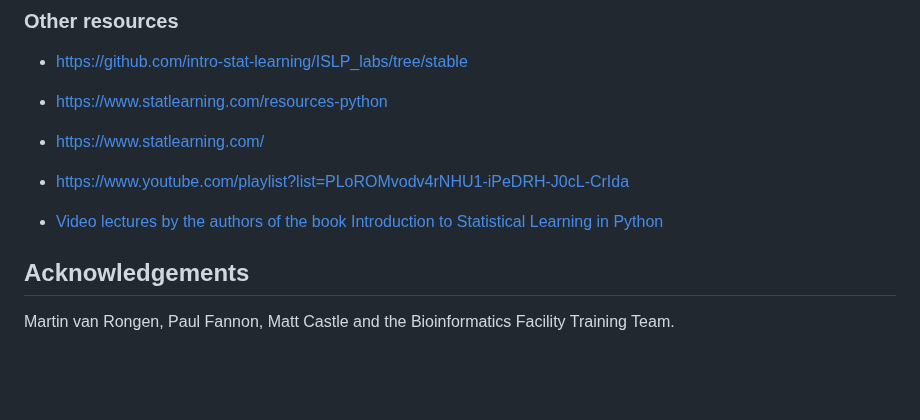
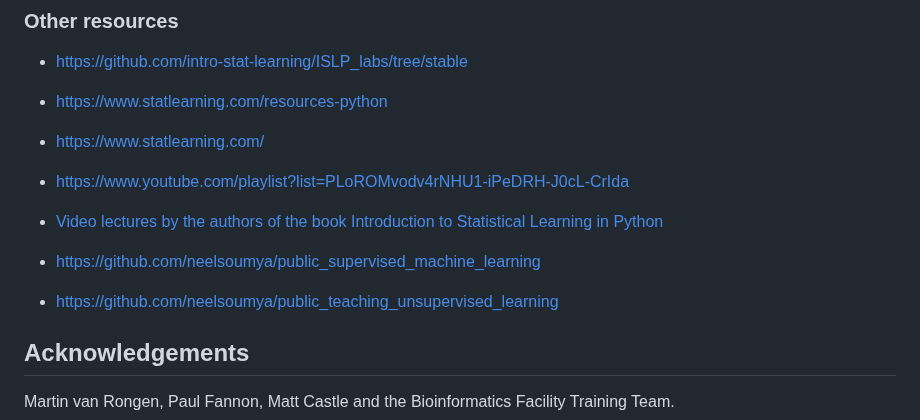
Before and after one commit to neelsoumya/python_machine_learning, a Markdown page: README.md, the part around the change. Rendered like a GitHub page; blank space fills up the shorter version.

```diff
--- a/README.md
+++ b/README.md
@@ -115,6 +115,10 @@ Repository: [https://github.com/neelsoumya/python_machine_learning](https://gith
 
 * [Video lectures by the authors of the book Introduction to Statistical Learning in Python](https://www.youtube.com/playlist?list=PLoROMvodv4rNHU1-iPeDRH-J0cL-CrIda)
 
+* https://github.com/neelsoumya/public_supervised_machine_learning
+
+* https://github.com/neelsoumya/public_teaching_unsupervised_learning
+
 
 ## Acknowledgements
 
```
